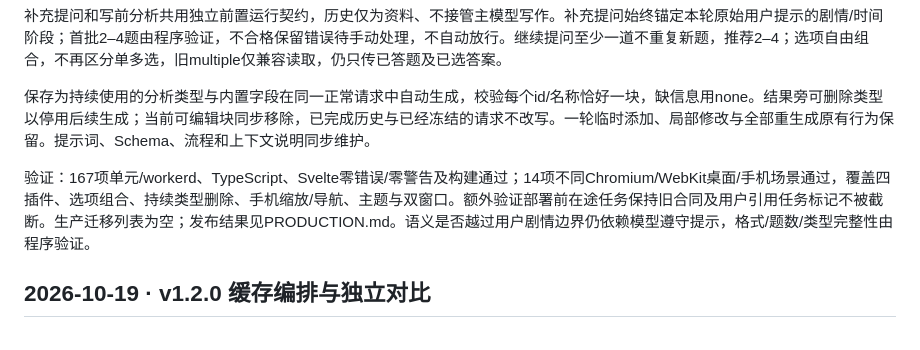
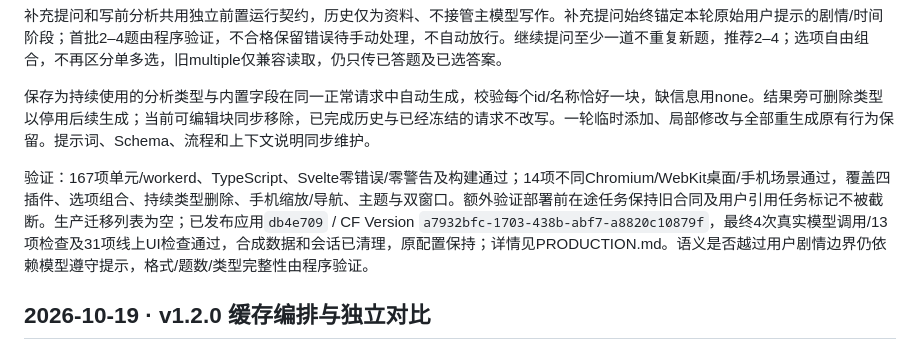
Before and after one commit to ccawmiku/workers-chat, a Markdown page: docs/PROGRESS.md, the part around the change. Drawn GitHub-style.

```diff
--- a/docs/PROGRESS.md
+++ b/docs/PROGRESS.md
@@ -8,7 +8,7 @@
 
 保存为持续使用的分析类型与内置字段在同一正常请求中自动生成，校验每个id/名称恰好一块，缺信息用none。结果旁可删除类型以停用后续生成；当前可编辑块同步移除，已完成历史与已经冻结的请求不改写。一轮临时添加、局部修改与全部重生成原有行为保留。提示词、Schema、流程和上下文说明同步维护。
 
-验证：167项单元/workerd、TypeScript、Svelte零错误/零警告及构建通过；14项不同Chromium/WebKit桌面/手机场景通过，覆盖四插件、选项组合、持续类型删除、手机缩放/导航、主题与双窗口。额外验证部署前在途任务保持旧合同及用户引用任务标记不被截断。生产迁移列表为空；发布结果见PRODUCTION.md。语义是否越过用户剧情边界仍依赖模型遵守提示，格式/题数/类型完整性由程序验证。
+验证：167项单元/workerd、TypeScript、Svelte零错误/零警告及构建通过；14项不同Chromium/WebKit桌面/手机场景通过，覆盖四插件、选项组合、持续类型删除、手机缩放/导航、主题与双窗口。额外验证部署前在途任务保持旧合同及用户引用任务标记不被截断。生产迁移列表为空；已发布应用`db4e709` / CF Version `a7932bfc-1703-438b-abf7-a8820c10879f`，最终4次真实模型调用/13项检查及31项线上UI检查通过，合成数据和会话已清理，原配置保持；详情见PRODUCTION.md。语义是否越过用户剧情边界仍依赖模型遵守提示，格式/题数/类型完整性由程序验证。
 
 ## 2026-10-19 · v1.2.0 缓存编排与独立对比
 
```
Also changed, not shown: docs/PRODUCTION.md (+14 -1 lines).
